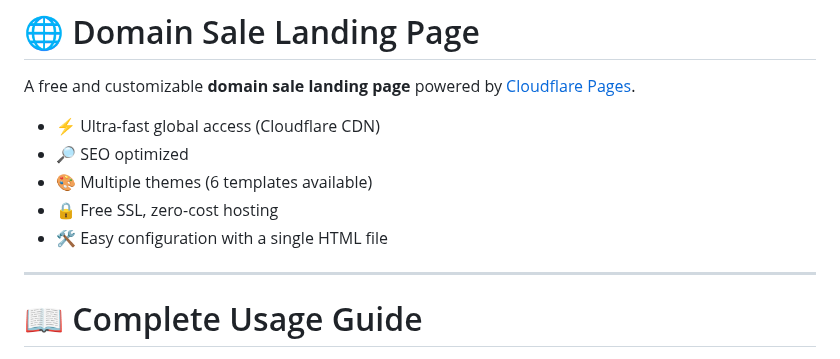
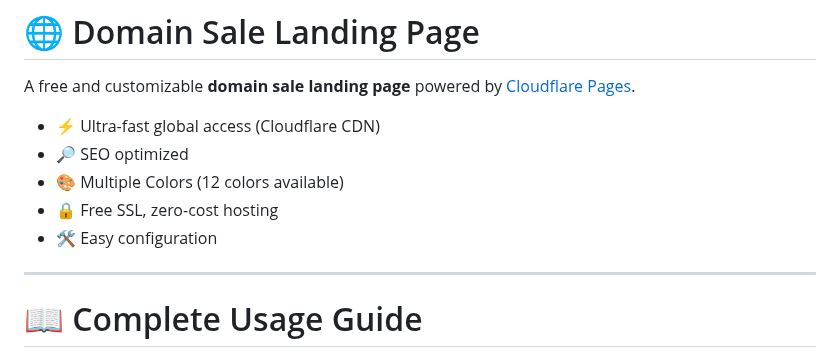
Before and after one commit to ABTdomain/Domain-sale-page-powered-by-Cloudflare-Pages, a Markdown page: README.md, the part around the change. Rendered like a GitHub page.

```diff
--- a/README.md
+++ b/README.md
@@ -4,9 +4,9 @@ A free and customizable **domain sale landing page** powered by [Cloudflare Page
 
 - ⚡ Ultra-fast global access (Cloudflare CDN)
 - 🔎 SEO optimized
-- 🎨 Multiple themes (6 templates available)
+- 🎨 Multiple Colors (12 colors available)
 - 🔒 Free SSL, zero-cost hosting
-- 🛠️ Easy configuration with a single HTML file
+- 🛠️ Easy configuration
 
 ---
 # 📖 Complete Usage Guide
```
